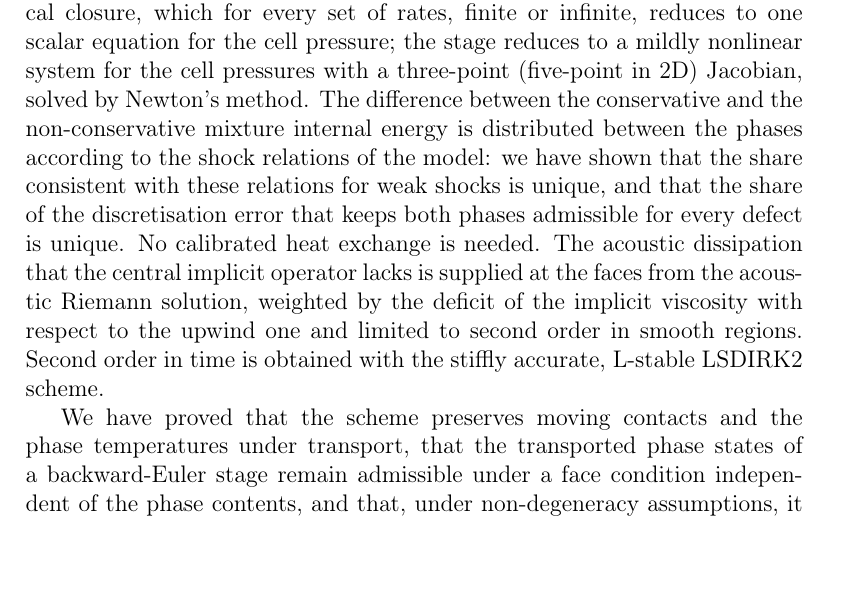
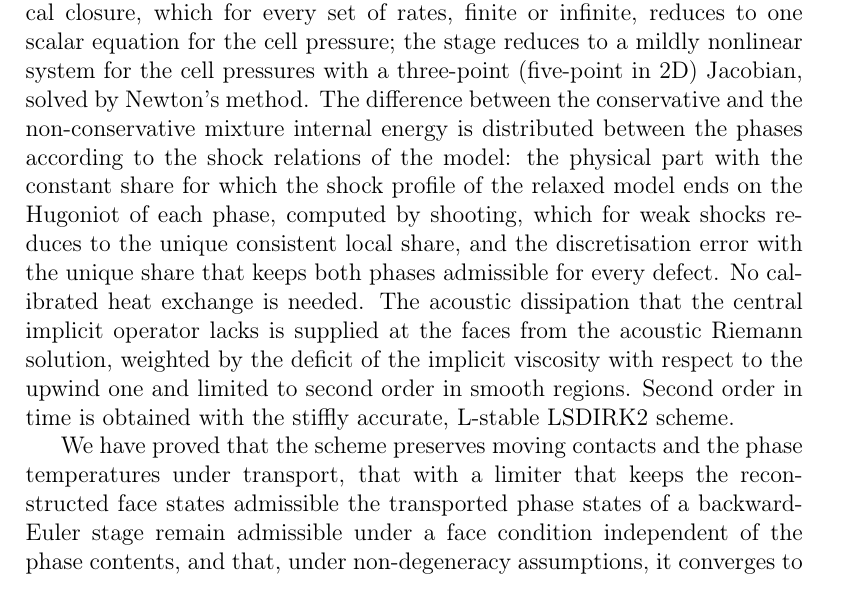
Before and after one commit to ZefengChen-Kairos/diffusionIMEX, a LaTeX paper (paper/main.tex, which reads paper/sections/05_conclusions.tex): part of page 39 of 48, cut so that both start at the same text. Compiled offline with pdfLaTeX.

Commit message:
paper: conclusions follow the exact shock share and the face-state limiter
Co-Authored-By: Claude Opus 5.5 <noreply@anthropic.com>
Claude-Session: https://claude.ai/code/session_01S1n65tsz3avypBq5vvRFNT

```diff
--- a/paper/sections/05_conclusions.tex
+++ b/paper/sections/05_conclusions.tex
@@ -17,15 +17,17 @@ The implicit pressure work and the relaxation terms enter a single local closure
 or infinite, reduces to one scalar equation for the cell pressure; the stage reduces to a mildly nonlinear system for
 the cell pressures with a three-point (five-point in 2D) Jacobian, solved by Newton's method. The difference between
 the conservative and the non-conservative mixture internal energy is distributed between the phases according to the
-shock relations of the model: we have shown that the share consistent with these relations for weak shocks is unique,
-and that the share of the discretisation error that keeps both phases admissible for every defect is unique. No
+shock relations of the model: the physical part with the constant share for which the shock profile of the relaxed
+model ends on the Hugoniot of each phase, computed by shooting, which for weak shocks reduces to the unique consistent
+local share, and the discretisation error with the unique share that keeps both phases admissible for every defect. No
 calibrated heat exchange is needed. The acoustic dissipation that the central implicit operator lacks is supplied at the
 faces from the acoustic Riemann solution, weighted by the deficit of the implicit viscosity with respect to the upwind
 one and limited to second order in smooth regions. Second order in time is obtained with the stiffly accurate,
 L-stable LSDIRK2 scheme.
 
-We have proved that the scheme preserves moving contacts and the phase temperatures under transport, that the transported
-phase states of a backward-Euler stage remain admissible under a face condition independent of the phase contents, and
+We have proved that the scheme preserves moving contacts and the phase temperatures under transport, that with a
+limiter that keeps the reconstructed face states admissible the transported phase states of a backward-Euler stage remain
+admissible under a face condition independent of the phase contents, and
 that, under non-degeneracy assumptions, it converges to the corresponding equilibrium scheme as each relaxation rate tends
 to infinity and reduces to the scheme without that relaxation as the rate vanishes; formally, the scheme is asymptotic
 preserving in the low Mach number limit of the mixture. The numerical results confirm these properties: second-order
```
